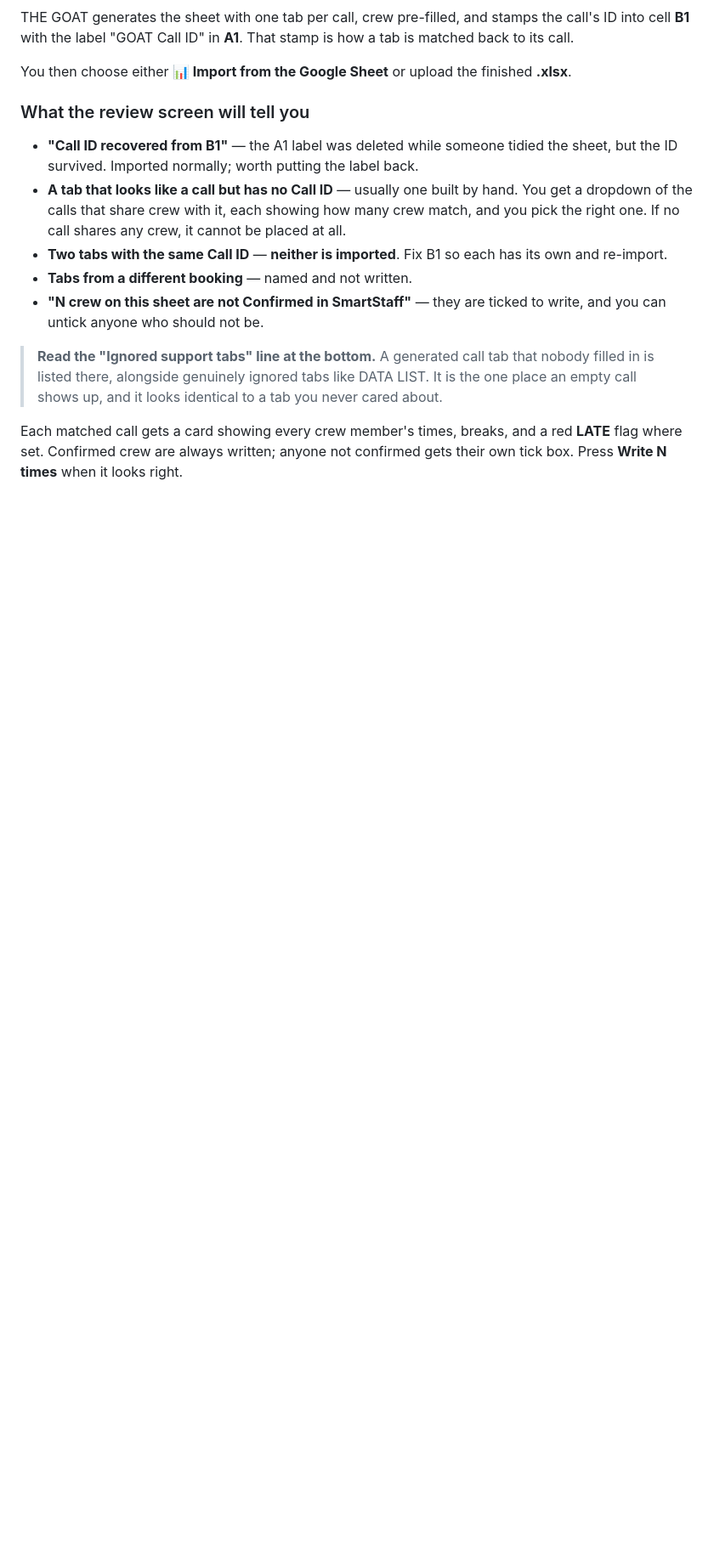
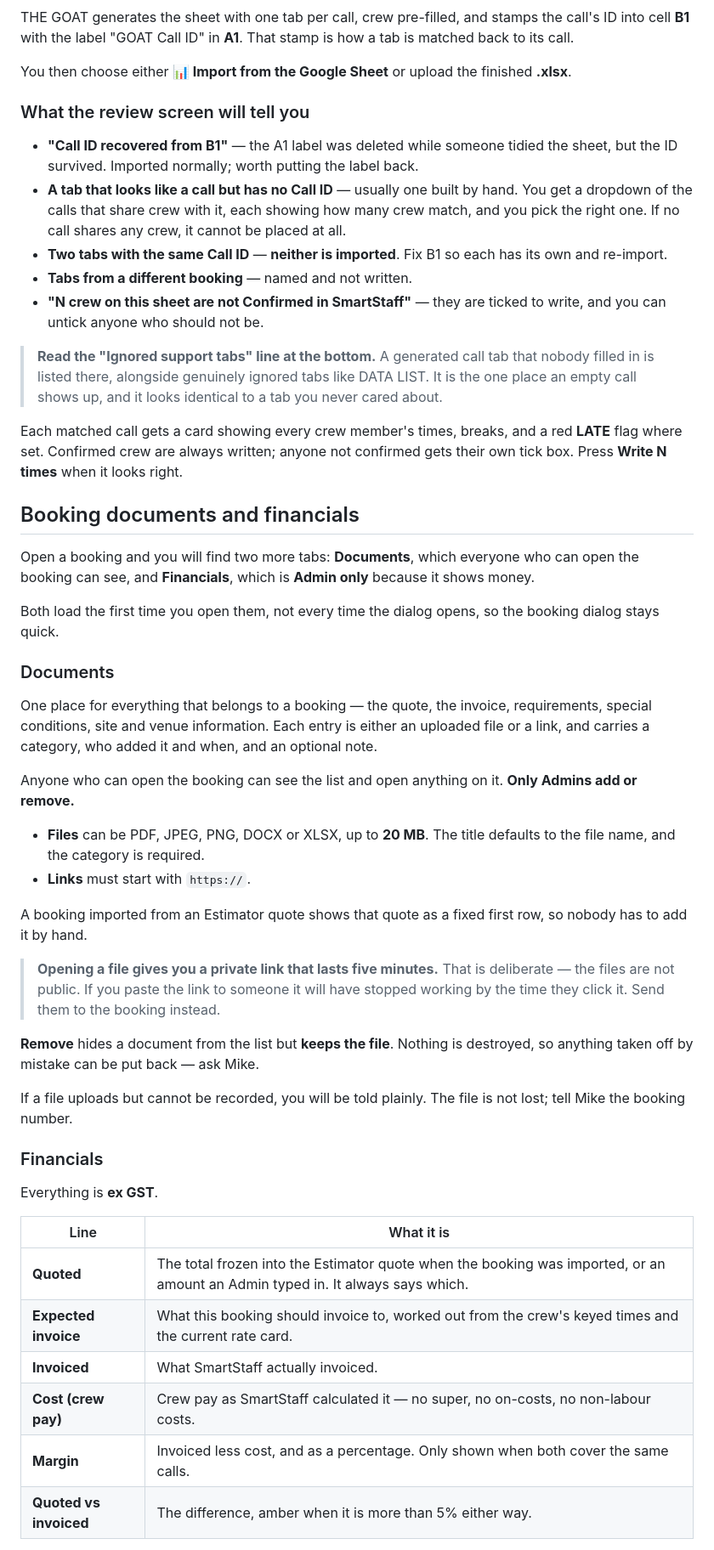
Before and after one commit to Mike-GigPower/crewfinder, a Markdown page: docs/user/create-booking.md, the part around one of its changes. Shown at 85% size. Rendered like a GitHub page; blank space fills up the shorter version.

Commit message:
User guide and 5.102.0 patch note for Documents and Financials

```diff
--- a/docs/user/create-booking.md
+++ b/docs/user/create-booking.md
@@ -94,3 +94,40 @@ You then choose either **📊 Import from the Google Sheet** or upload the finis
 > **Read the "Ignored support tabs" line at the bottom.** A generated call tab that nobody filled in is listed there, alongside genuinely ignored tabs like DATA LIST. It is the one place an empty call shows up, and it looks identical to a tab you never cared about.
 
 Each matched call gets a card showing every crew member's times, breaks, and a red **LATE** flag where set. Confirmed crew are always written; anyone not confirmed gets their own tick box. Press **Write N times** when it looks right.
+
+## Booking documents and financials
+
+Open a booking and you will find two more tabs: **Documents**, which everyone who can open the booking can see, and **Financials**, which is **Admin only** because it shows money.
+
+Both load the first time you open them, not every time the dialog opens, so the booking dialog stays quick.
+
+### Documents
+
+One place for everything that belongs to a booking — the quote, the invoice, requirements, special conditions, site and venue information. Each entry is either an uploaded file or a link, and carries a category, who added it and when, and an optional note.
+
+Anyone who can open the booking can see the list and open anything on it. **Only Admins add or remove.**
+
+- **Files** can be PDF, JPEG, PNG, DOCX or XLSX, up to **20 MB**. The title defaults to the file name, and the category is required.
+- **Links** must start with `https://`.
+
+A booking imported from an Estimator quote shows that quote as a fixed first row, so nobody has to add it by hand.
+
+> **Opening a file gives you a private link that lasts five minutes.** That is deliberate — the files are not public. If you paste the link to someone it will have stopped working by the time they click it. Send them to the booking instead.
+
+**Remove** hides a document from the list but **keeps the file**. Nothing is destroyed, so anything taken off by mistake can be put back — ask Mike.
+
+If a file uploads but cannot be recorded, you will be told plainly. The file is not lost; tell Mike the booking number.
+
+### Financials
+
+Everything is **ex GST**.
+
+| Line | What it is |
+|---|---|
+| **Quoted** | The total frozen into the Estimator quote when the booking was imported, or an amount an Admin typed in. It always says which. |
+| **Expected invoice** | What this booking should invoice to, worked out from the crew's keyed times and the current rate card. |
+| **Invoiced** | What SmartStaff actually invoiced. |
+| **Cost (crew pay)** | Crew pay as SmartStaff calculated it — no super, no on-costs, no non-labour costs. |
+| **Margin** | Invoiced less cost, and as a percentage. Only shown when both cover the same calls. |
+| **Quoted vs invoiced** | The difference, amber when it is more than 5% either way. |
+
```
Also changed, not shown: other parts of docs/user/create-booking.md (+19 -3 lines), docs/patches/5_102_0.md (added, +29 -0 lines).
